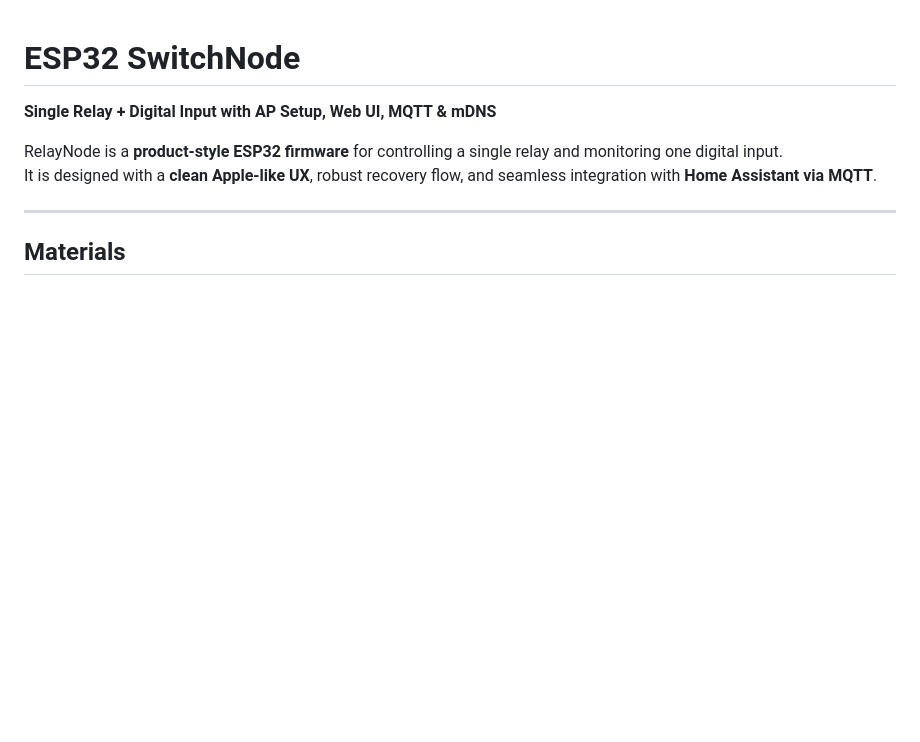
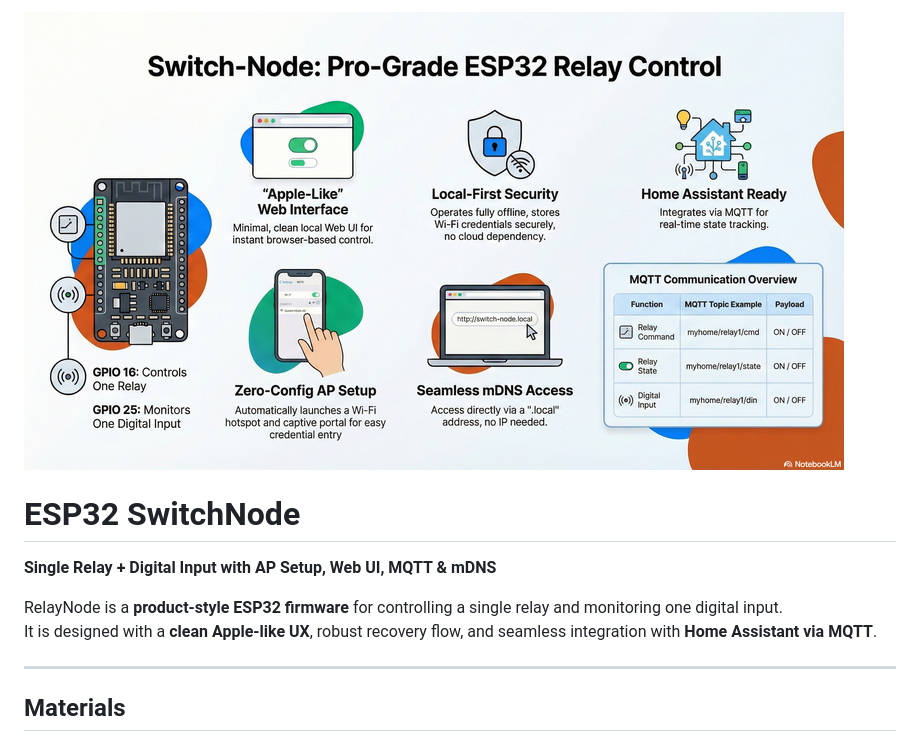
Before and after one commit to zainalabidin85/Switch-Node, a Markdown page: README.md, the part around the change. GitHub-like rendering; blank space fills up the shorter version.

Commit message:
Add introductory image to README

```diff
--- a/README.md
+++ b/README.md
@@ -1,3 +1,4 @@
+![intro](image/NotebookLM.png)
 # ESP32 SwitchNode
 **Single Relay + Digital Input with AP Setup, Web UI, MQTT & mDNS**
 
```
